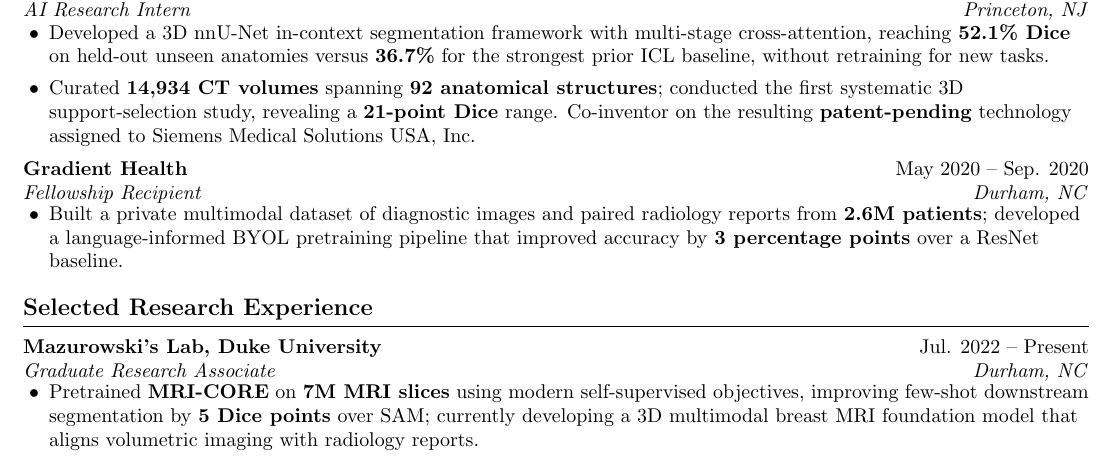
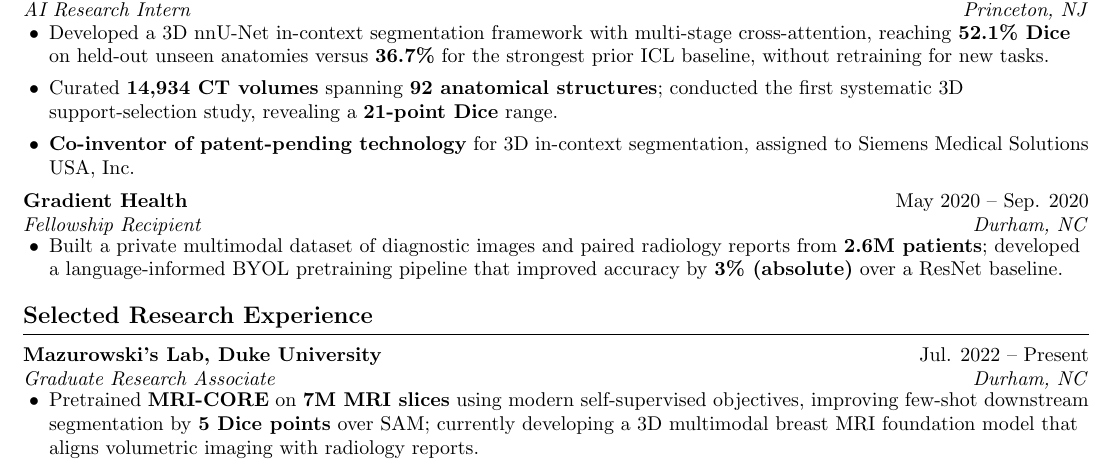
Before and after one commit to haoyudong-97/haoyudong-97.github.io, a LaTeX CV (assets/haoyudong_resume.tex): part of page 1 of 2, cut so that both start at the same text. Compiled offline with pdfLaTeX.

Commit message:
Highlight patent-pending contribution and shorten percentage notation

```diff
--- a/assets/haoyudong_resume.tex
+++ b/assets/haoyudong_resume.tex
@@ -53,12 +53,13 @@ Ph.D. candidate in Electrical \& Computer Engineering at Duke University, specia
 \entry{Siemens Healthineers}{Jun. 2025 -- Aug. 2025}{AI Research Intern}{Princeton, NJ}
 \bullets
   \item Developed a 3D nnU-Net in-context segmentation framework with multi-stage cross-attention, reaching \textbf{52.1\% Dice} on held-out unseen anatomies versus \textbf{36.7\%} for the strongest prior ICL baseline, without retraining for new tasks.
-  \item Curated \textbf{14,934 CT volumes} spanning \textbf{92 anatomical structures}; conducted the first systematic 3D support-selection study, revealing a \textbf{21-point Dice} range. Co-inventor on the resulting \textbf{patent-pending} technology assigned to Siemens Medical Solutions USA, Inc.
+  \item Curated \textbf{14,934 CT volumes} spanning \textbf{92 anatomical structures}; conducted the first systematic 3D support-selection study, revealing a \textbf{21-point Dice} range.
+  \item \textbf{Co-inventor of patent-pending technology} for 3D in-context segmentation, assigned to Siemens Medical Solutions USA, Inc.
 \finishbullets
 
 \entry{Gradient Health}{May 2020 -- Sep. 2020}{Fellowship Recipient}{Durham, NC}
 \bullets
-  \item Built a private multimodal dataset of diagnostic images and paired radiology reports from \textbf{2.6M patients}; developed a language-informed BYOL pretraining pipeline that improved accuracy by \textbf{3 percentage points} over a ResNet baseline.
+  \item Built a private multimodal dataset of diagnostic images and paired radiology reports from \textbf{2.6M patients}; developed a language-informed BYOL pretraining pipeline that improved accuracy by \textbf{3\% (absolute)} over a ResNet baseline.
 \finishbullets
 
 \section{Selected Research Experience}
```
Also changed, not shown: _pages/about.md (+1 -1 lines), assets/haoyudong_resume.pdf.
